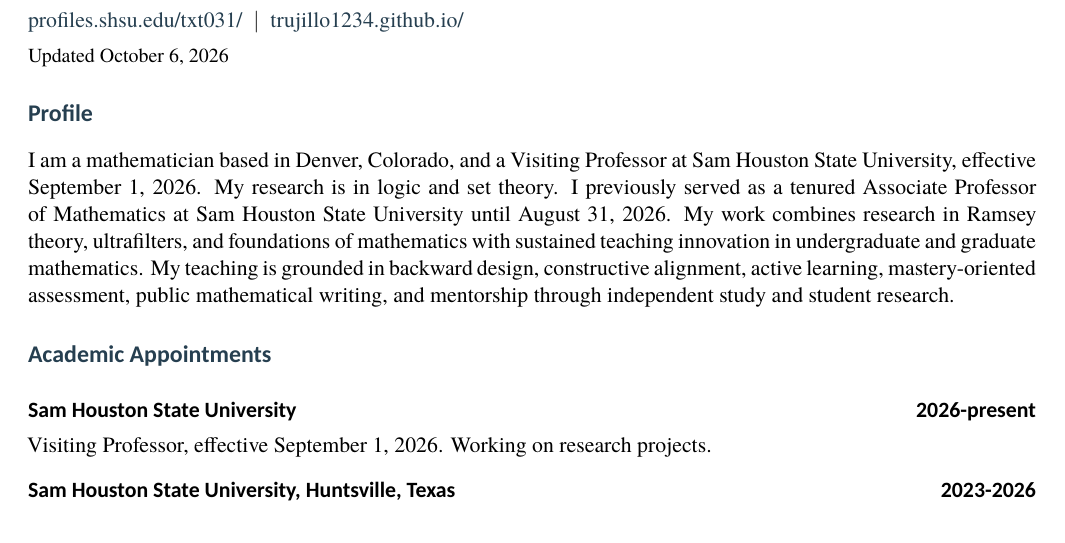
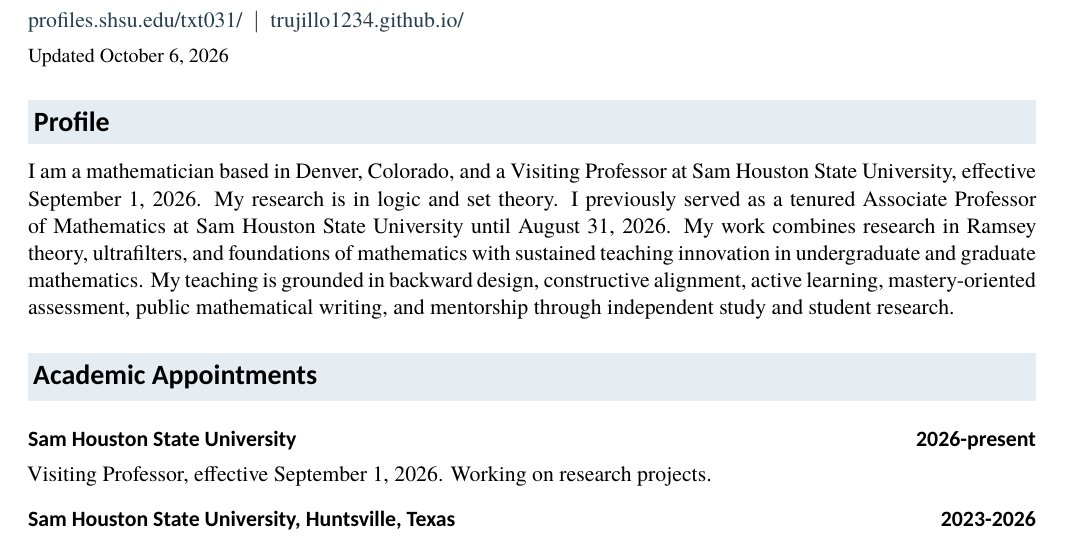
Before and after one commit to Trujillo1234/Trujillo1234.github.io, a LaTeX CV (assets/docs/timothy-trujillo-full-cv.tex): part of page 1 of 6, cut so that both start at the same text. Compiled offline with XeLaTeX; a missing font is replaced by an installed copy or a similar font.

Commit message:
Highlight CV section headings for readability

```diff
--- a/assets/docs/timothy-trujillo-full-cv.tex
+++ b/assets/docs/timothy-trujillo-full-cv.tex
@@ -5,13 +5,15 @@
 \setsansfont{Calibri}
 \usepackage{microtype,enumitem,titlesec,fancyhdr,xcolor}
 \definecolor{ink}{HTML}{263F50}
+\definecolor{headingbg}{HTML}{E6EDF2}
 \usepackage[colorlinks=true,urlcolor=ink,linkcolor=ink]{hyperref}
 \hypersetup{pdftitle={Timothy O. Trujillo Full Academic Curriculum Vitae},pdfauthor={Timothy O. Trujillo}}
 \setlength{\parindent}{0pt}
 \setlength{\parskip}{4pt}
 \setlength{\emergencystretch}{2em}
 \setlist{leftmargin=18pt,itemsep=4pt,topsep=4pt,parsep=0pt}
-\titleformat{\section}{\sffamily\bfseries\large\color{ink}}{}{0pt}{}
+\newcommand{\sectionhighlight}[1]{\colorbox{headingbg}{\parbox{\dimexpr\linewidth-2\fboxsep\relax}{\vspace{3pt}\sffamily\bfseries\fontsize{14}{17}\selectfont\color{black}#1\vspace{3pt}}}}
+\titleformat{\section}{\sffamily\bfseries\color{black}}{}{0pt}{\sectionhighlight}
 \titlespacing*{\section}{0pt}{12pt}{5pt}
 \pagestyle{fancy}\fancyhf{}
 \fancyhead[L]{\sffamily\small Timothy O. Trujillo}
```
Also changed, not shown: assets/docs/timothy-trujillo-full-cv.pdf.
